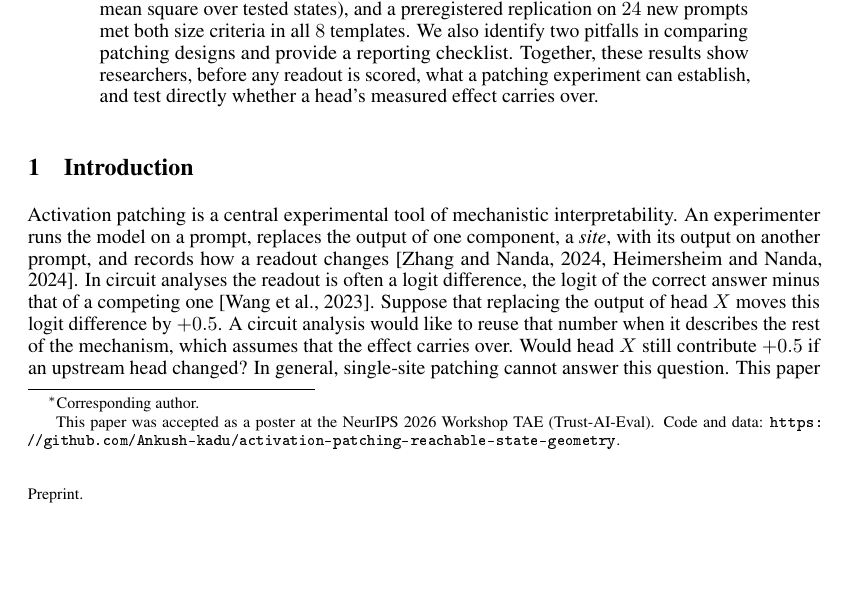
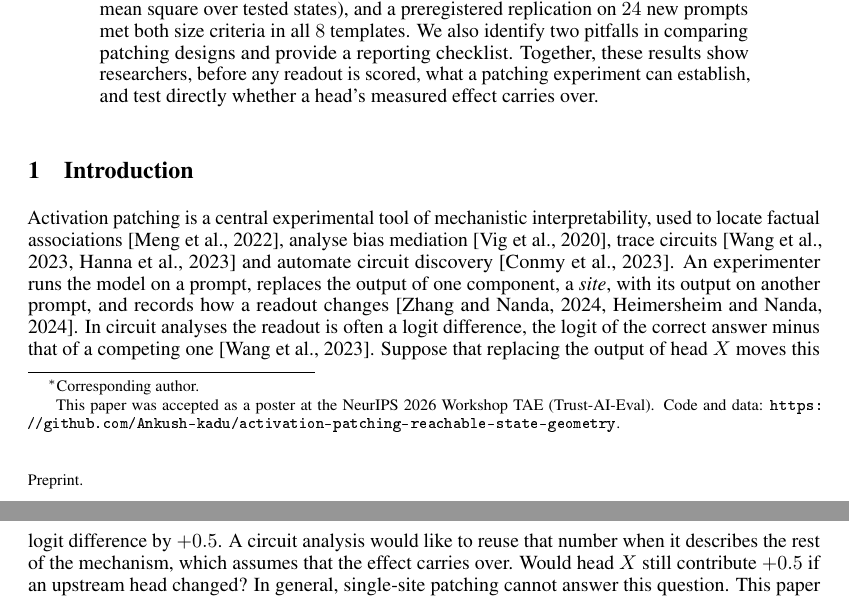
Before and after one commit to Ankush-kadu/activation-patching-reachable-state-geometry, a LaTeX paper (paper/main.tex): part of page 1 of 30 before the commit and two parts of pages 1 and 2 of 30 after it, the two joined at a grey line, cut so that both start at the same text, the shorter picture padded with empty space. The pictures show the PDF file paper/main.pdf that the author committed with the source.

Commit message:
docs: cite core activation-patching applications in the introduction

```diff
--- a/paper/main.tex
+++ b/paper/main.tex
@@ -75,7 +75,9 @@ results show researchers, before any readout is scored, what a patching experime
 \section{Introduction}
 \label{sec:intro}
 
-Activation patching is a central experimental tool of mechanistic interpretability. An experimenter runs the model on a prompt, replaces
+Activation patching is a central experimental tool of mechanistic interpretability, used to locate factual associations
+\citep{meng2022locating}, analyse bias mediation \citep{vig2020gender}, trace circuits
+\citep{wang2022ioi,hanna2023greater} and automate circuit discovery \citep{conmy2023acdc}. An experimenter runs the model on a prompt, replaces
 the output of one component, a \emph{site}, with its output on another prompt, and records how a readout changes
 \citep{zhang2024patching,heimersheim2024patching}. In circuit analyses the readout is often a logit difference, the
 logit of the correct answer minus that of a competing one \citep{wang2022ioi}. Suppose that replacing the output of
```
Also changed, not shown: docs/paper.pdf, paper/main.pdf.
